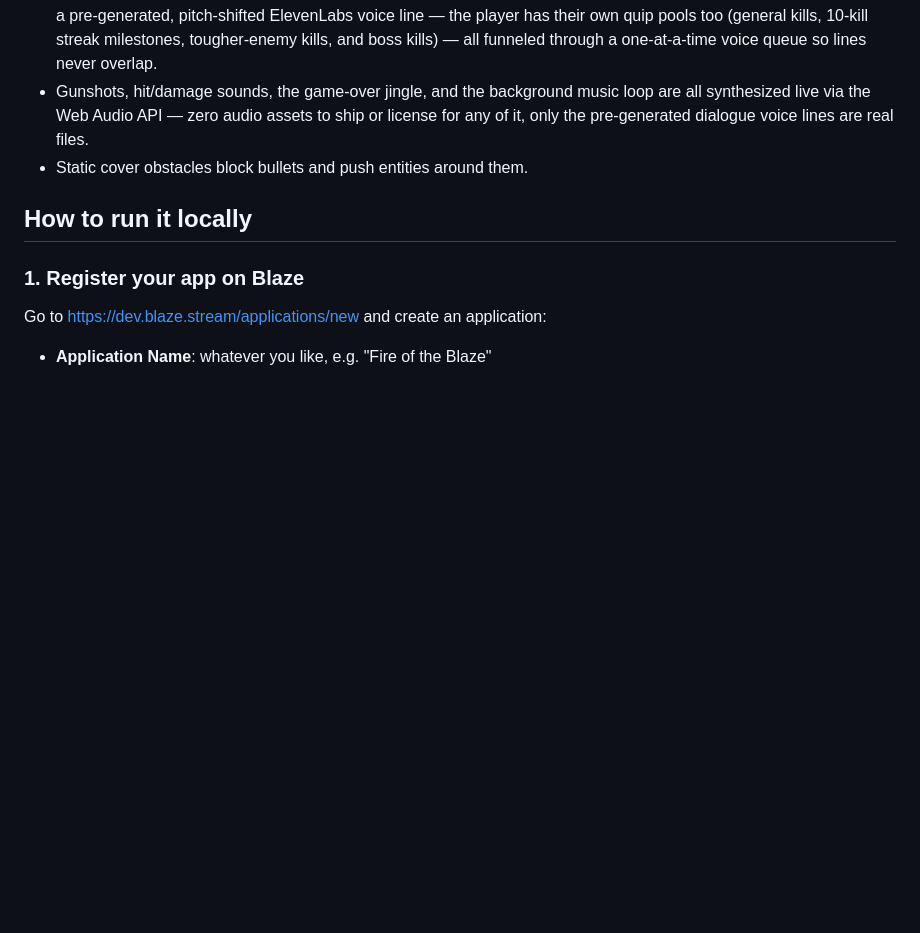
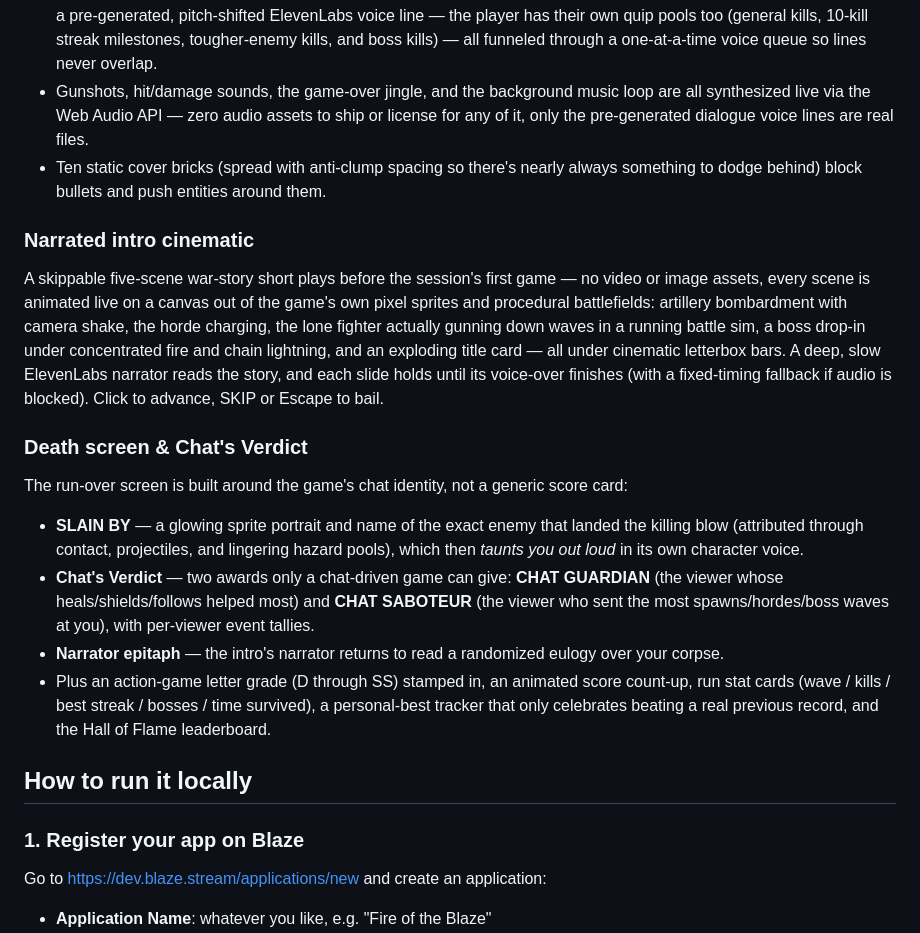
Before and after one commit to Mestarkris/fire-of-the-blaze, a Markdown page: README.md, the part around one of its changes. Drawn GitHub-style; blank space fills up the shorter version.

```diff
--- a/README.md
+++ b/README.md
@@ -75,7 +91,20 @@ A fully procedural war-torn backdrop — no image assets — built from layered
 - Momentum-based movement, knockback impulses, screen shake, and brief hitstop freeze-frames on impactful kills.
 - Every enemy type has multiple unique spawn and death lines, delivered as animated pixel speech bubbles paired with a pre-generated, pitch-shifted ElevenLabs voice line — the player has their own quip pools too (general kills, 10-kill streak milestones, tougher-enemy kills, and boss kills) — all funneled through a one-at-a-time voice queue so lines never overlap.
 - Gunshots, hit/damage sounds, the game-over jingle, and the background music loop are all synthesized live via the Web Audio API — zero audio assets to ship or license for any of it, only the pre-generated dialogue voice lines are real files.
-- Static cover obstacles block bullets and push entities around them.
+- Ten static cover bricks (spread with anti-clump spacing so there's nearly always something to dodge behind) block bullets and push entities around them.
+
+### Narrated intro cinematic
+
+A skippable five-scene war-story short plays before the session's first game — no video or image assets, every scene is animated live on a canvas out of the game's own pixel sprites and procedural battlefields: artillery bombardment with camera shake, the horde charging, the lone fighter actually gunning down waves in a running battle sim, a boss drop-in under concentrated fire and chain lightning, and an exploding title card — all under cinematic letterbox bars. A deep, slow ElevenLabs narrator reads the story, and each slide holds until its voice-over finishes (with a fixed-timing fallback if audio is blocked). Click to advance, SKIP or Escape to bail.
+
+### Death screen & Chat's Verdict
+
+The run-over screen is built around the game's chat identity, not a generic score card:
+
+- **SLAIN BY** — a glowing sprite portrait and name of the exact enemy that landed the killing blow (attributed through contact, projectiles, and lingering hazard pools), which then *taunts you out loud* in its own character voice.
+- **Chat's Verdict** — two awards only a chat-driven game can give: **CHAT GUARDIAN** (the viewer whose heals/shields/follows helped most) and **CHAT SABOTEUR** (the viewer who sent the most spawns/hordes/boss waves at you), with per-viewer event tallies.
+- **Narrator epitaph** — the intro's narrator returns to read a randomized eulogy over your corpse.
+- Plus an action-game letter grade (D through SS) stamped in, an animated score count-up, run stat cards (wave / kills / best streak / bosses / time survived), a personal-best tracker that only celebrates beating a real previous record, and the Hall of Flame leaderboard.
 
 ## How to run it locally
 
```
Also changed, not shown: other parts of README.md (+21 -5 lines).
